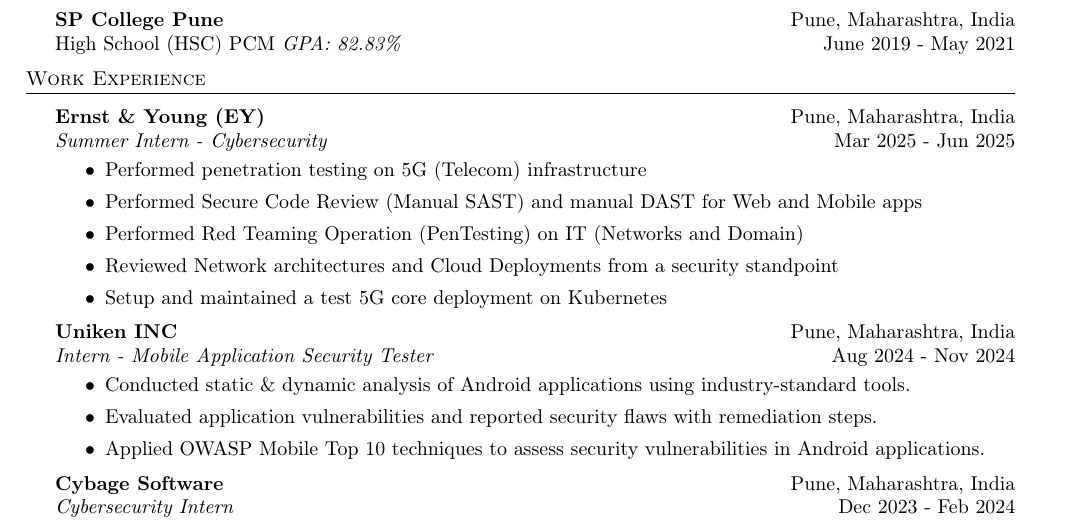
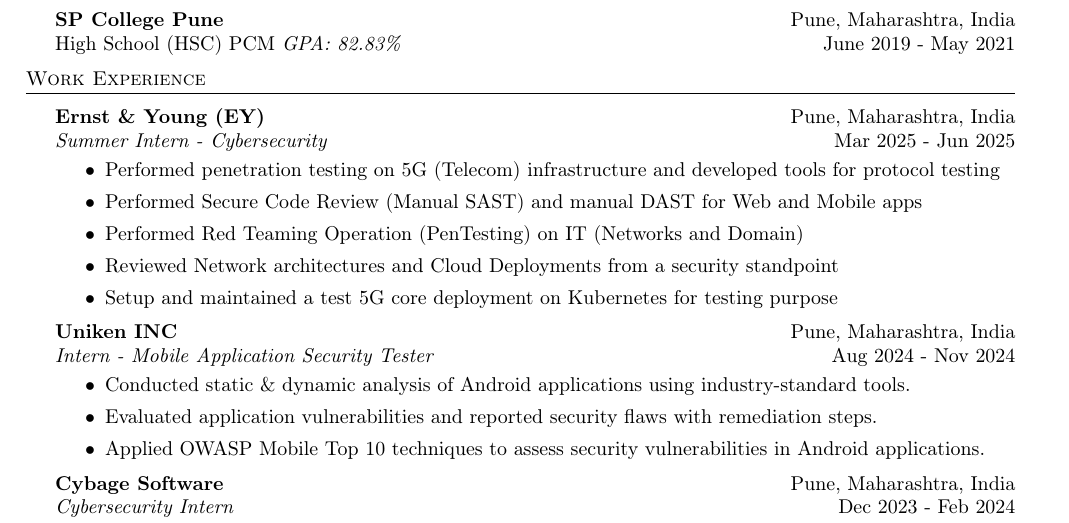
Before and after one commit to iflyrana/resume, a LaTeX CV (resume.tex): part of the page, cut so that both start at the same text. Compiled offline with pdfLaTeX.

Commit message:
added 5g testing tools

```diff
--- a/resume.tex
+++ b/resume.tex
@@ -94,11 +94,11 @@
 \textit{Summer Intern - Cybersecurity} \hfill Mar 2025 - Jun 2025\\
 \vspace{-1mm}
 \begin{itemize} \itemsep 1pt
-	\item Performed penetration testing on 5G (Telecom) infrastructure
+	\item Performed penetration testing on 5G (Telecom) infrastructure and developed tools for protocol testing
 	\item Performed Secure Code Review (Manual SAST) and manual DAST for Web and Mobile apps
 	\item Performed Red Teaming Operation (PenTesting) on IT (Networks and Domain)
 	\item Reviewed Network architectures and Cloud Deployments from a security standpoint
-	\item Setup and maintained a test 5G core deployment on Kubernetes
+	\item Setup and maintained a test 5G core deployment on Kubernetes for testing purpose
 \end{itemize}
 \textbf{Uniken INC} \hfill Pune, Maharashtra, India\\
 \textit{Intern - Mobile Application Security Tester} \hfill Aug 2024 - Nov 2024\\
```
Also changed, not shown: resume.pdf, resume.tex (2 more changed lines), 1 other file.
